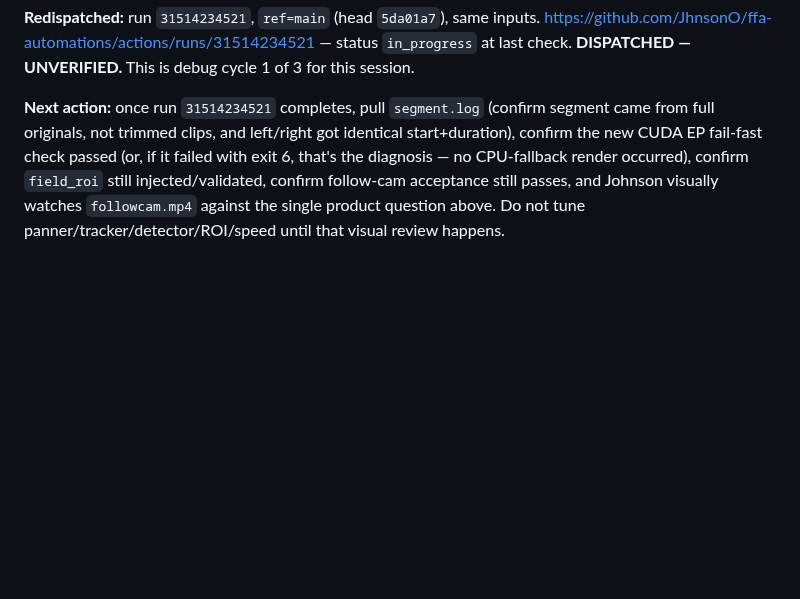
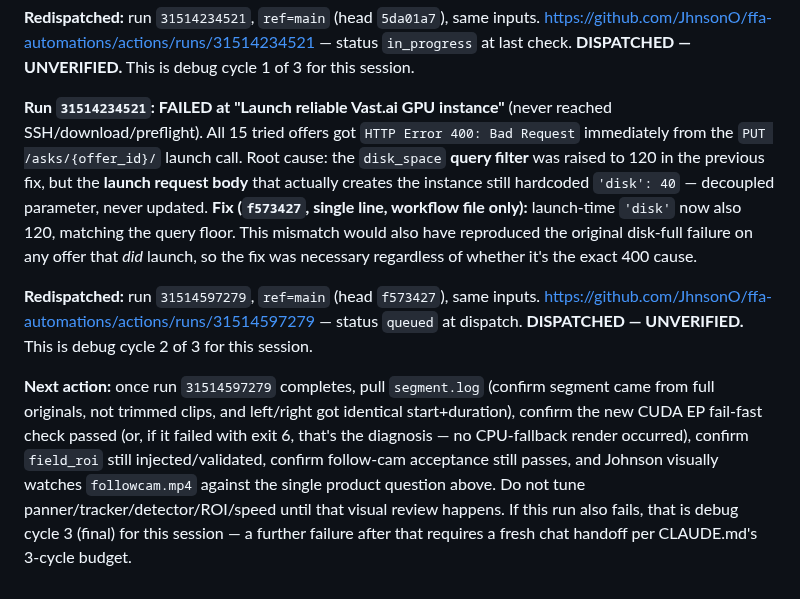
Before and after one commit to JhnsonO/ffa-automations, a Markdown page: docs/ai-project-state.md, the part around the change. Rendered like a GitHub page; blank space fills up the shorter version.

Commit message:
docs: run 31514234521 failed (launch disk param decoupled from query), fixed + redispatched 31514597279

```diff
--- a/docs/ai-project-state.md
+++ b/docs/ai-project-state.md
@@ -977,4 +977,8 @@ No frozen file touched. `oev_reco_stitch_remote.sh`, all `video-stitcher` fork f
 
 **Redispatched:** run `31514234521`, `ref=main` (head `5da01a7`), same inputs. https://github.com/JhnsonO/ffa-automations/actions/runs/31514234521 — status `in_progress` at last check. **DISPATCHED — UNVERIFIED.** This is debug cycle 1 of 3 for this session.
 
-**Next action:** once run `31514234521` completes, pull `segment.log` (confirm segment came from full originals, not trimmed clips, and left/right got identical start+duration), confirm the new CUDA EP fail-fast check passed (or, if it failed with exit 6, that's the diagnosis — no CPU-fallback render occurred), confirm `field_roi` still injected/validated, confirm follow-cam acceptance still passes, and Johnson visually watches `followcam.mp4` against the single product question above. Do not tune panner/tracker/detector/ROI/speed until that visual review happens.
+**Run `31514234521`: FAILED at "Launch reliable Vast.ai GPU instance"** (never reached SSH/download/preflight). All 15 tried offers got `HTTP Error 400: Bad Request` immediately from the `PUT /asks/{offer_id}/` launch call. Root cause: the `disk_space` **query filter** was raised to 120 in the previous fix, but the **launch request body** that actually creates the instance still hardcoded `'disk': 40` — decoupled parameter, never updated. **Fix (`f573427`, single line, workflow file only):** launch-time `'disk'` now also 120, matching the query floor. This mismatch would also have reproduced the original disk-full failure on any offer that *did* launch, so the fix was necessary regardless of whether it's the exact 400 cause.
+
+**Redispatched:** run `31514597279`, `ref=main` (head `f573427`), same inputs. https://github.com/JhnsonO/ffa-automations/actions/runs/31514597279 — status `queued` at dispatch. **DISPATCHED — UNVERIFIED.** This is debug cycle 2 of 3 for this session.
+
+**Next action:** once run `31514597279` completes, pull `segment.log` (confirm segment came from full originals, not trimmed clips, and left/right got identical start+duration), confirm the new CUDA EP fail-fast check passed (or, if it failed with exit 6, that's the diagnosis — no CPU-fallback render occurred), confirm `field_roi` still injected/validated, confirm follow-cam acceptance still passes, and Johnson visually watches `followcam.mp4` against the single product question above. Do not tune panner/tracker/detector/ROI/speed until that visual review happens. If this run also fails, that is debug cycle 3 (final) for this session — a further failure after that requires a fresh chat handoff per CLAUDE.md's 3-cycle budget.
```
